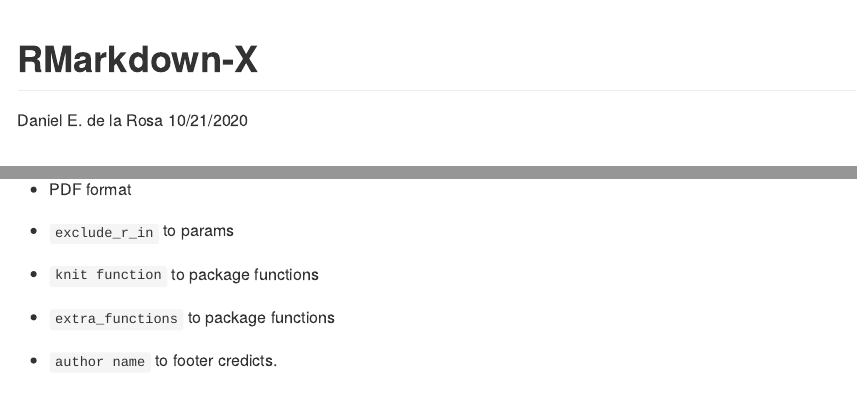
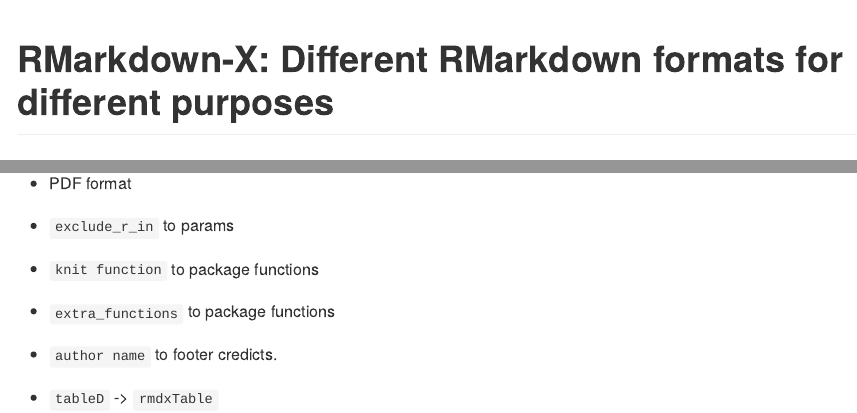
Before and after one commit to dnldelarosa/Rmdx, an R Markdown document (README.Rmd): the page in a window 1100 px wide, from its top, and a second part further down, joined at a grey line. The pictures show the output file README.md that the author committed with the source, drawn offline in the style of GitHub.

Commit message:
readme edit

```diff
--- a/README.Rmd
+++ b/README.Rmd
@@ -1,7 +1,5 @@
 ---
-title: "RMarkdown-X"
-author: "Daniel E. de la Rosa"
-date: "10/21/2020"
+title: "RMarkdown-X: Different RMarkdown formats for different purposes"
 output: github_document
 ---
 
@@ -24,3 +22,11 @@
 - `extra_functions` to package functions
 
 - `author name` to footer credicts.
+
+<!-- Se puede hacer que el html del footer se genere dinámicamente en cada corrida y se guarde en un archivo temporal. De esa forma el nombre para los créditos se pasa como un argumento a la función generadora de los formatos html. -->
+
+- `tableD` -> `rmdxTable`
+
+
+
+<!-- Es importante observar que todo el código del proyecto debe ser compatible con los formatos que quieras utilizar. -->
```
Also changed, not shown: README.md, 1 other file.
